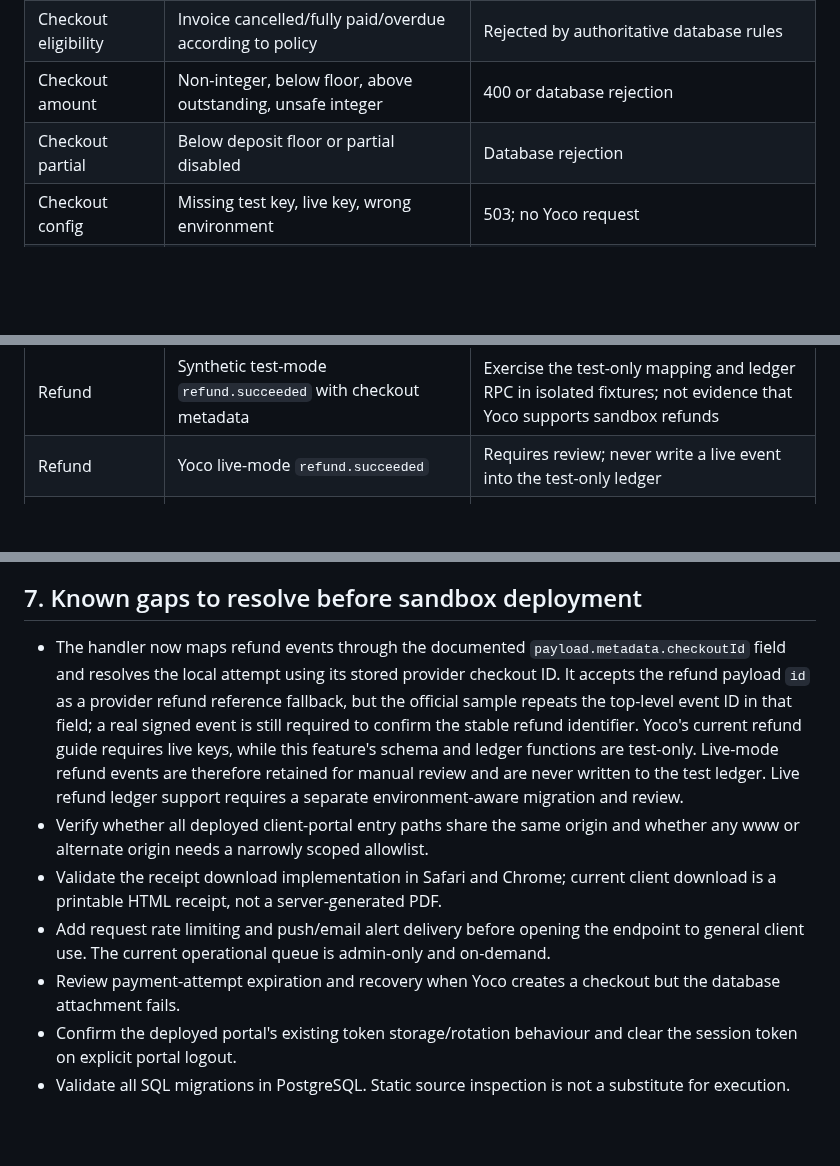
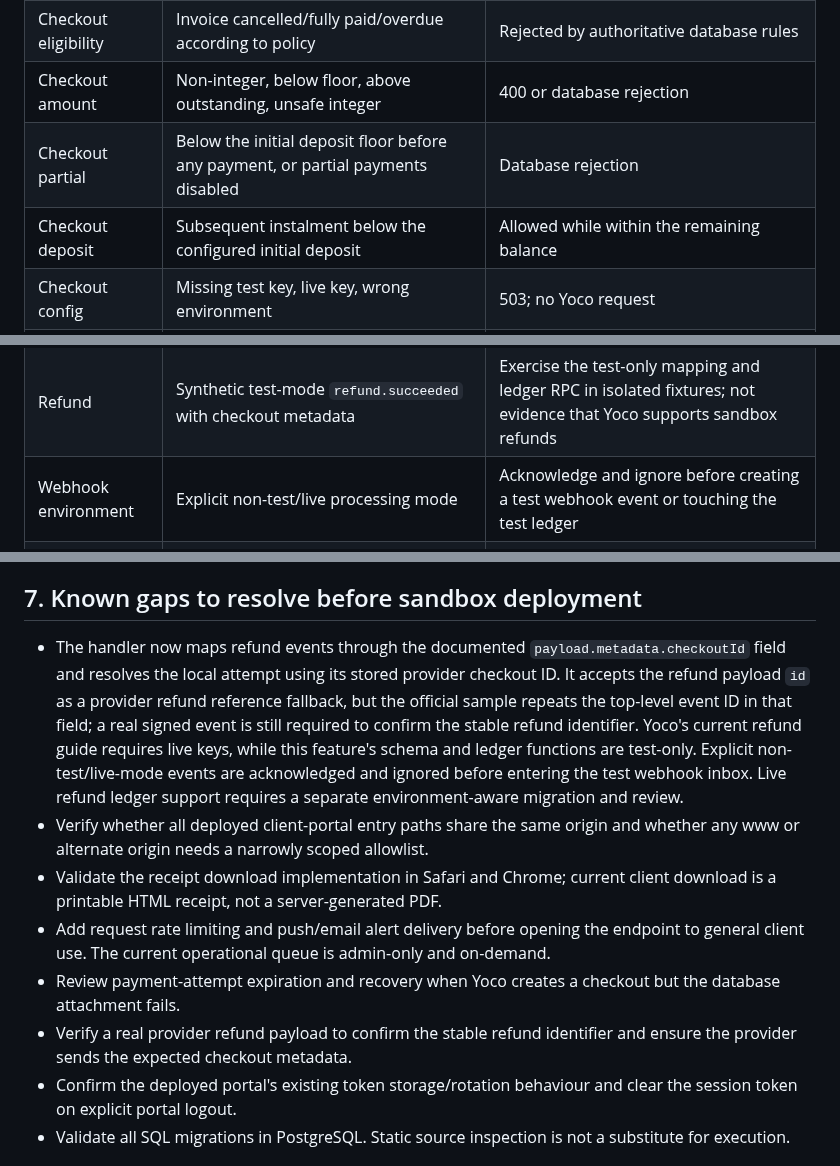
Before and after one commit to NtandoSway7929/SWA, a Markdown page: supabase/yoco-payment-qa-matrix.md, 3 parts joined by grey strips. GitHub-like rendering; blank space fills up the shorter version.

Commit message:
Document test-only webhook boundary and invoice payment safeguards

```diff
--- a/supabase/yoco-payment-qa-matrix.md
+++ b/supabase/yoco-payment-qa-matrix.md
@@ -29,7 +29,8 @@ The verifier signs the exact raw body and the delivery ID/timestamp tuple. The t
 | Checkout eligibility | Online payments disabled | 409; no provider call |
 | Checkout eligibility | Invoice cancelled/fully paid/overdue according to policy | Rejected by authoritative database rules |
 | Checkout amount | Non-integer, below floor, above outstanding, unsafe integer | 400 or database rejection |
-| Checkout partial | Below deposit floor or partial disabled | Database rejection |
+| Checkout partial | Below the initial deposit floor before any payment, or partial payments disabled | Database rejection |
+| Checkout deposit | Subsequent instalment below the configured initial deposit | Allowed while within the remaining balance |
 | Checkout config | Missing test key, live key, wrong environment | 503; no Yoco request |
 | Checkout response | Amount/currency/mode mismatch | 502; never return redirect |
 | Checkout URL | Non-HTTPS or non-Yoco host | 502; never return redirect |
@@ -47,7 +48,7 @@ The verifier signs the exact raw body and the delivery ID/timestamp tuple. The t
 | Webhook ordering | Failure arrives after successful settlement | Conflict routed to review; settled payment not reversed |
 | Webhook failure | Valid payment.failed event | Attempt failed; invoice balance unchanged |
 | Refund | Synthetic test-mode `refund.succeeded` with checkout metadata | Exercise the test-only mapping and ledger RPC in isolated fixtures; not evidence that Yoco supports sandbox refunds |
-| Refund | Yoco live-mode `refund.succeeded` | Requires review; never write a live event into the test-only ledger |
+| Webhook environment | Explicit non-test/live processing mode | Acknowledge and ignore before creating a test webhook event or touching the test ledger |
 | Refund | Missing/ambiguous payment mapping | Review; no refund ledger mutation |
 | Refund cap | Cumulative refunds exceed original payment | Reject; invoice balance unchanged |
 | Refund replay | Duplicate refund event | One refund ledger effect |
@@ -116,11 +119,12 @@ Before a sandbox test deployment:
 
 ## 7. Known gaps to resolve before sandbox deployment
 
-- The handler now maps refund events through the documented `payload.metadata.checkoutId` field and resolves the local attempt using its stored provider checkout ID. It accepts the refund payload `id` as a provider refund reference fallback, but the official sample repeats the top-level event ID in that field; a real signed event is still required to confirm the stable refund identifier. Yoco's current refund guide requires live keys, while this feature's schema and ledger functions are test-only. Live-mode refund events are therefore retained for manual review and are never written to the test ledger. Live refund ledger support requires a separate environment-aware migration and review.
+- The handler now maps refund events through the documented `payload.metadata.checkoutId` field and resolves the local attempt using its stored provider checkout ID. It accepts the refund payload `id` as a provider refund reference fallback, but the official sample repeats the top-level event ID in that field; a real signed event is still required to confirm the stable refund identifier. Yoco's current refund guide requires live keys, while this feature's schema and ledger functions are test-only. Explicit non-test/live-mode events are acknowledged and ignored before entering the test webhook inbox. Live refund ledger support requires a separate environment-aware migration and review.
 - Verify whether all deployed client-portal entry paths share the same origin and whether any www or alternate origin needs a narrowly scoped allowlist.
 - Validate the receipt download implementation in Safari and Chrome; current client download is a printable HTML receipt, not a server-generated PDF.
 - Add request rate limiting and push/email alert delivery before opening the endpoint to general client use. The current operational queue is admin-only and on-demand.
 - Review payment-attempt expiration and recovery when Yoco creates a checkout but the database attachment fails.
+- Verify a real provider refund payload to confirm the stable refund identifier and ensure the provider sends the expected checkout metadata.
 - Confirm the deployed portal's existing token storage/rotation behaviour and clear the session token on explicit portal logout.
 - Validate all SQL migrations in PostgreSQL. Static source inspection is not a substitute for execution.
 
```
Also changed, not shown: other parts of supabase/yoco-payment-qa-matrix.md (+2 -0 lines).
